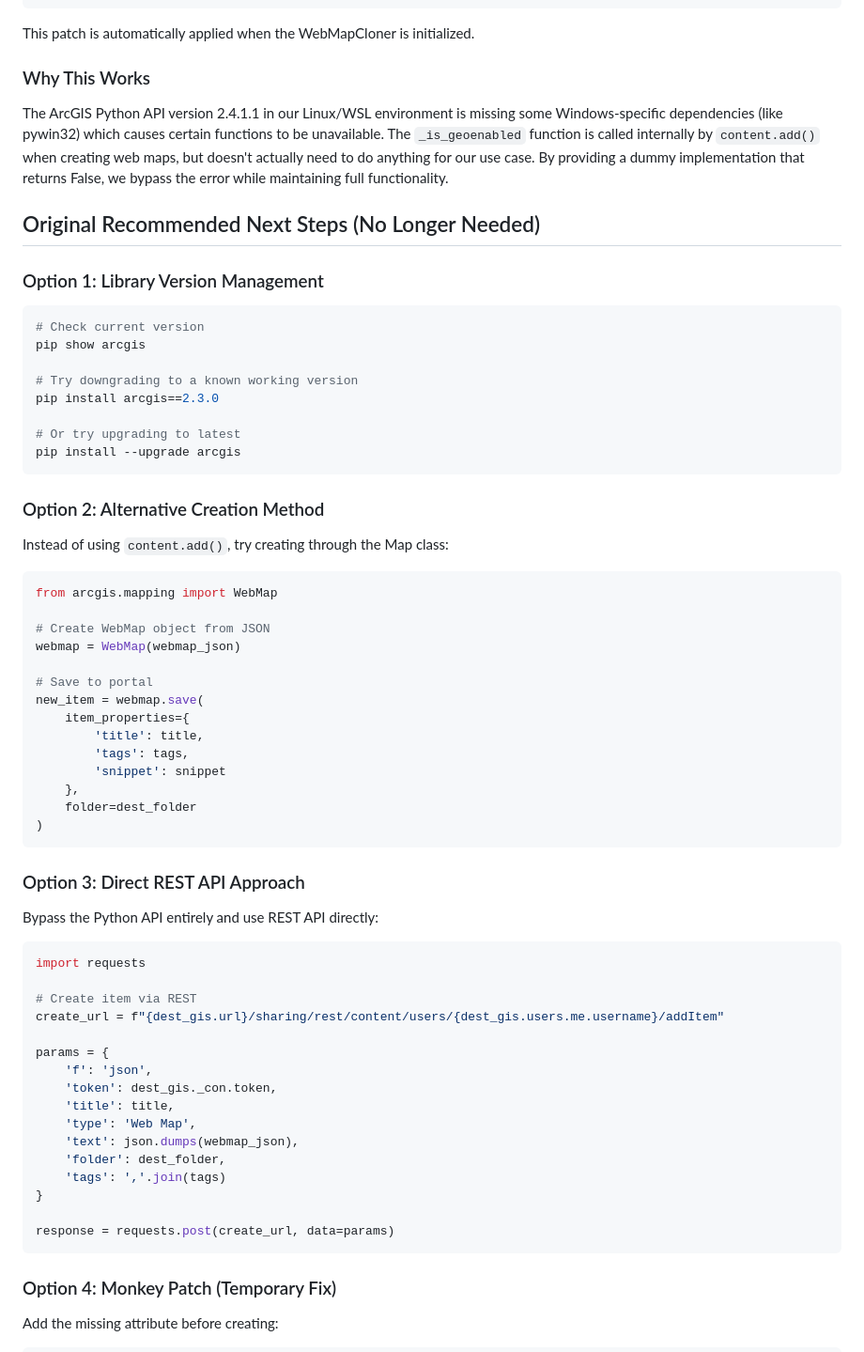
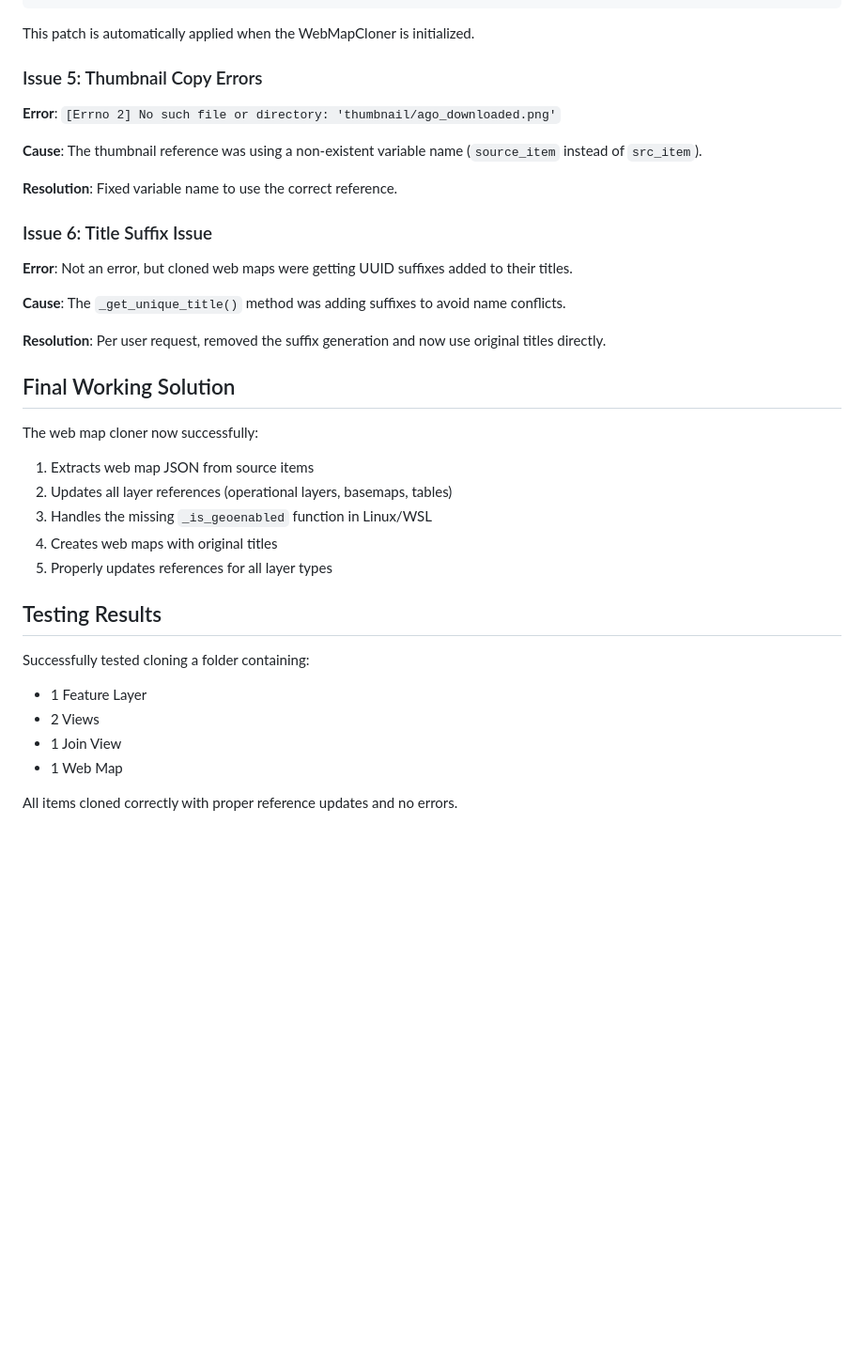
Before and after one commit to Abonmarche/Cloning, a Markdown page: WEB_MAP_CLONING_ISSUES.md, the part around one of its changes. Shown at 94% size. Drawn GitHub-style; blank space fills up the shorter version.

````diff
--- a/WEB_MAP_CLONING_ISSUES.md
+++ b/WEB_MAP_CLONING_ISSUES.md
@@ -76,66 +68,38 @@ def _patch_arcgis_geo():
 
 This patch is automatically applied when the WebMapCloner is initialized.
 
-### Why This Works
+### Issue 5: Thumbnail Copy Errors
 
-The ArcGIS Python API version 2.4.1.1 in our Linux/WSL environment is missing some Windows-specific dependencies (like pywin32) which causes certain functions to be unavailable. The `_is_geoenabled` function is called internally by `content.add()` when creating web maps, but doesn't actually need to do anything for our use case. By providing a dummy implementation that returns False, we bypass the error while maintaining full functionality.
+**Error**: `[Errno 2] No such file or directory: 'thumbnail/ago_downloaded.png'`
 
-## Original Recommended Next Steps (No Longer Needed)
+**Cause**: The thumbnail reference was using a non-existent variable name (`source_item` instead of `src_item`).
 
-### Option 1: Library Version Management
-```bash
-# Check current version
-pip show arcgis
+**Resolution**: Fixed variable name to use the correct reference.
 
-# Try downgrading to a known working version
-pip install arcgis==2.3.0
+### Issue 6: Title Suffix Issue
 
-# Or try upgrading to latest
-pip install --upgrade arcgis
-```
+**Error**: Not an error, but cloned web maps were getting UUID suffixes added to their titles.
 
-### Option 2: Alternative Creation Method
-Instead of using `content.add()`, try creating through the Map class:
+**Cause**: The `_get_unique_title()` method was adding suffixes to avoid name conflicts.
 
-```python
-from arcgis.mapping import WebMap
+**Resolution**: Per user request, removed the suffix generation and now use original titles directly.
 
-# Create WebMap object from JSON
-webmap = WebMap(webmap_json)
+## Final Working Solution
 
-# Save to portal
-new_item = webmap.save(
-    item_properties={
-        'title': title,
-        'tags': tags,
-        'snippet': snippet
-    },
-    folder=dest_folder
-)
-```
+The web map cloner now successfully:
+1. Extracts web map JSON from source items
+2. Updates all layer references (operational layers, basemaps, tables)
+3. Handles the missing `_is_geoenabled` function in Linux/WSL
+4. Creates web maps with original titles
+5. Properly updates references for all layer types
 
-### Option 3: Direct REST API Approach
-Bypass the Python API entirely and use REST API directly:
+## Testing Results
 
-```python
-import requests
+Successfully tested cloning a folder containing:
+- 1 Feature Layer
+- 2 Views
+- 1 Join View
+- 1 Web Map
 
-# Create item via REST
-create_url = f"{dest_gis.url}/sharing/rest/content/users/{dest_gis.users.me.username}/addItem"
+All items cloned correctly with proper reference updates and no errors.
 
-params = {
-    'f': 'json',
-    'token': dest_gis._con.token,
-    'title': title,
-    'type': 'Web Map',
-    'text': json.dumps(webmap_json),
-    'folder': dest_folder,
-    'tags': ','.join(tags)
-}
-
-response = requests.post(create_url, data=params)
-```
-
-### Option 4: Monkey Patch (Temporary Fix)
-Add the missing attribute before creating:
-
````
Also changed, not shown: other parts of WEB_MAP_CLONING_ISSUES.md (+37 -60 lines), solution_cloner_plan.md (+69 -20 lines).
